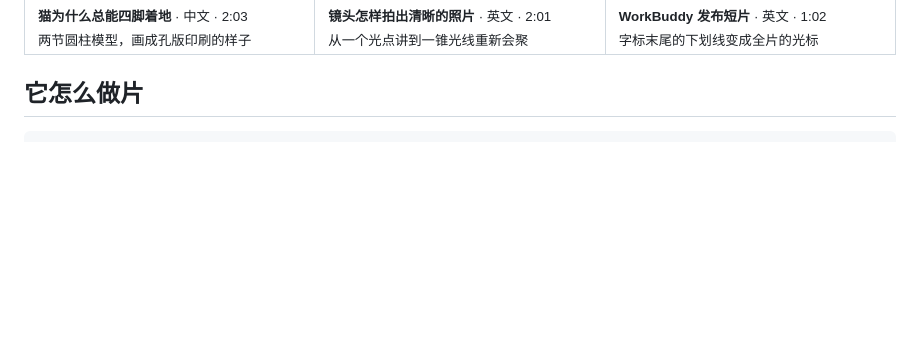
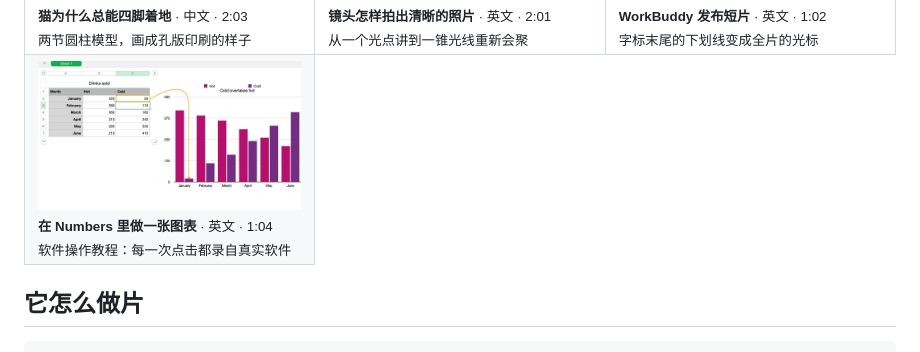
Before and after one commit to addsumtech/topic-to-video, a Markdown page: README_CN.md, the part around the change. GitHub-like rendering; pictures changed too: docs/assets/films/numbers-chart-tutorial.jpg (added); blank space fills up the shorter version.

Commit message:
README gallery: the Numbers chart tutorial (a software tutorial recorded from the real app)

```diff
--- a/README_CN.md
+++ b/README_CN.md
@@ -38,6 +38,9 @@
     <td width="33%"><a href="https://video.addsum.top/cn/#falling-cat"><img src="docs/assets/films/falling-cat.jpg" alt="猫为什么总能四脚着地"></a><br/><sub><strong>猫为什么总能四脚着地</strong> · 中文 · 2:03<br/>两节圆柱模型，画成孔版印刷的样子</sub></td>
     <td width="33%"><a href="https://video.addsum.top/cn/#camera-lens"><img src="docs/assets/films/camera-lens.jpg" alt="镜头怎样拍出清晰的照片"></a><br/><sub><strong>镜头怎样拍出清晰的照片</strong> · 英文 · 2:01<br/>从一个光点讲到一锥光线重新会聚</sub></td>
     <td width="33%"><a href="https://video.addsum.top/cn/#workbuddy-promo"><img src="docs/assets/films/workbuddy-promo.jpg" alt="WorkBuddy 发布短片"></a><br/><sub><strong>WorkBuddy 发布短片</strong> · 英文 · 1:02<br/>字标末尾的下划线变成全片的光标</sub></td>
+  </tr>
+  <tr>
+    <td width="33%"><a href="https://video.addsum.top/cn/#numbers-chart-tutorial"><img src="docs/assets/films/numbers-chart-tutorial.jpg" alt="在 Numbers 里做一张图表"></a><br/><sub><strong>在 Numbers 里做一张图表</strong> · 英文 · 1:04<br/>软件操作教程：每一次点击都录自真实软件</sub></td>
   </tr>
 </table>
 
```
Also changed, not shown: README.md (+3 -0 lines).
